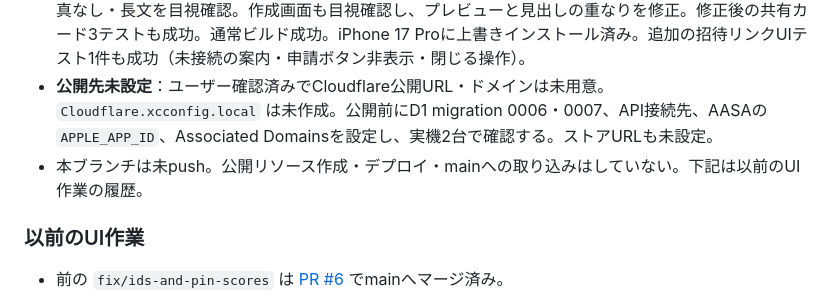
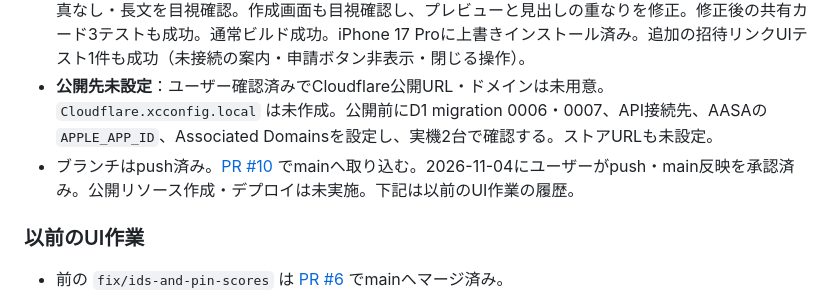
Before and after one commit to jphacks/kz_2610, a Markdown page: docs/HANDOFF.md, the part around the change. Rendered like a GitHub page.

Commit message:
Record published sharing pull request and merge authorization

```diff
--- a/docs/HANDOFF.md
+++ b/docs/HANDOFF.md
@@ -12,7 +12,7 @@
 - 2026-11-04：ユーザー依頼で招待QRを原案1b「緑のつぶ」（緑の丸い点・丸い目・中央のお椀ロゴ）へ変更。Core Imageで読み取り8条件成功、全単体165件（1件スキップ）成功。追加のVision CPU互換性テストは標準QRも読めない環境のためスキップ。実機カメラは未確認。見本は `output/wa-design/friend-sharing-preview/invite-qr-green-dots.png`。
 - 検証：Cloudflare31件、アプリ単体163件（1件スキップ・失敗0）、既存UI3件成功。書き出しカードの写真なし・長文を目視確認。作成画面も目視確認し、プレビューと見出しの重なりを修正。修正後の共有カード3テストも成功。通常ビルド成功。iPhone 17 Proに上書きインストール済み。追加の招待リンクUIテスト1件も成功（未接続の案内・申請ボタン非表示・閉じる操作）。
 - **公開先未設定**：ユーザー確認済みでCloudflare公開URL・ドメインは未用意。`Cloudflare.xcconfig.local` は未作成。公開前にD1 migration 0006・0007、API接続先、AASAの `APPLE_APP_ID`、Associated Domainsを設定し、実機2台で確認する。ストアURLも未設定。
-- 本ブランチは未push。公開リソース作成・デプロイ・mainへの取り込みはしていない。下記は以前のUI作業の履歴。
+- ブランチはpush済み。[PR #10](https://github.com/jphacks/kz_2610/pull/10) でmainへ取り込む。2026-11-04にユーザーがpush・main反映を承認済み。公開リソース作成・デプロイは未実施。下記は以前のUI作業の履歴。
 
 ### 以前のUI作業
 
```
